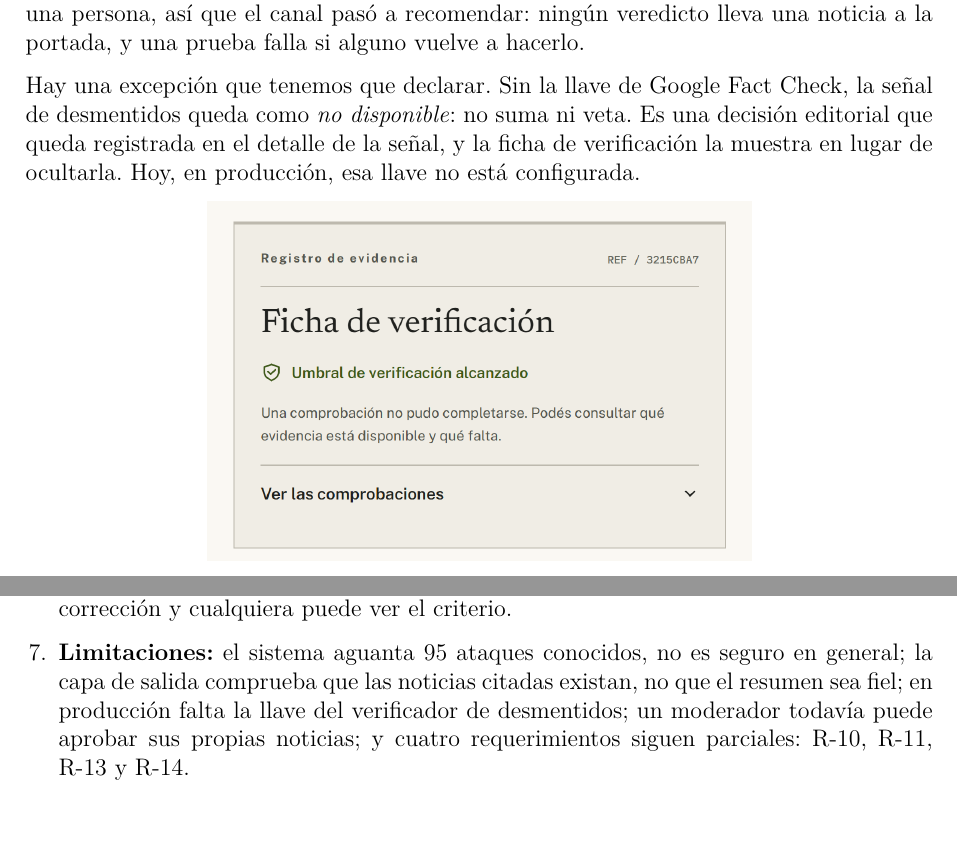
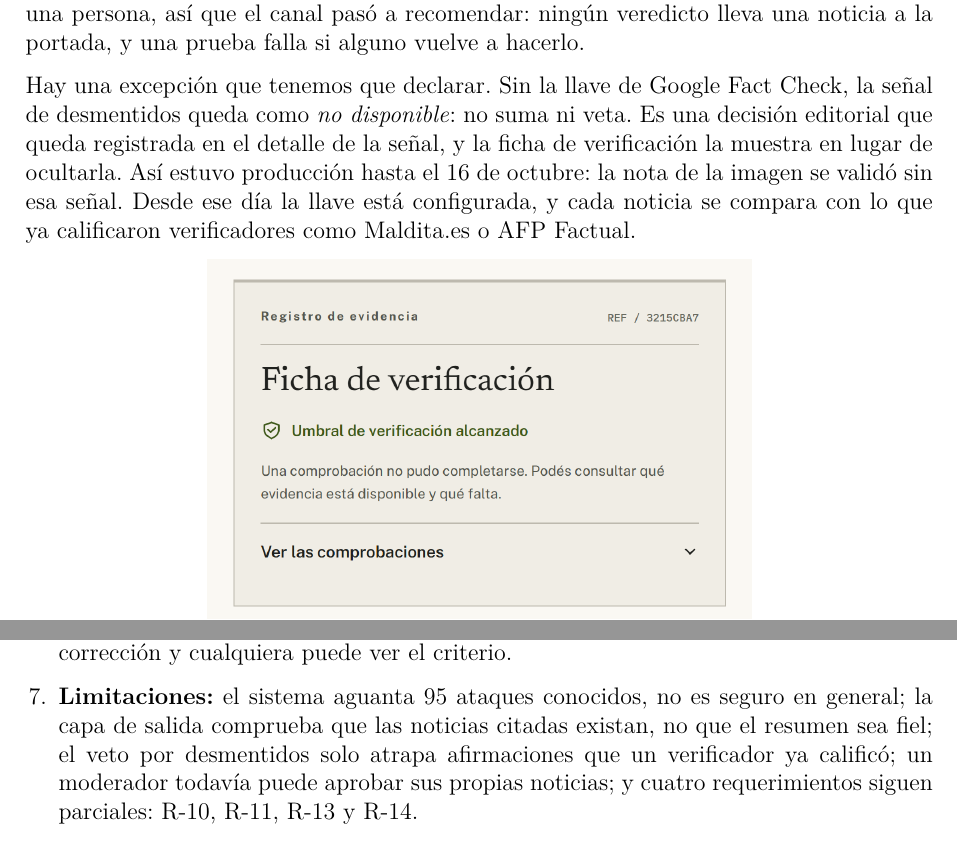
Before and after one commit to DiegoLinares11/Proyecto-Responsable-AI, a LaTeX document (informe/informe.tex): two parts of pages 7 and 18 of 18, joined at a grey line, cut so that both start at the same text. Compiled offline with pdfLaTeX.

Commit message:
docs(informe): el veto por desmentidos ya corre en producción
La llave de Google Fact Check está configurada desde el 16 de octubre. El
informe ya no la lista como pendiente, y declara el límite que sí queda: el
veto solo atrapa afirmaciones que un verificador ya calificó.

```diff
--- a/informe/informe.tex
+++ b/informe/informe.tex
@@ -313,7 +313,9 @@ falla si alguno vuelve a hacerlo.
 Hay una excepción que tenemos que declarar. Sin la llave de Google Fact Check, la señal de
 desmentidos queda como \emph{no disponible}: no suma ni veta. Es una decisión editorial que queda
 registrada en el detalle de la señal, y la ficha de verificación la muestra en lugar de ocultarla.
-Hoy, en producción, esa llave no está configurada.
+Así estuvo producción hasta el 16 de octubre: la nota de la imagen se validó sin esa señal. Desde
+ese día la llave está configurada, y cada noticia se compara con lo que ya calificaron
+verificadores como Maldita.es o AFP Factual.
 
 \begin{center}
 \includegraphics[width=0.6\textwidth]{ficha_verificacion.png}
@@ -839,9 +841,9 @@ medios guatemaltecos. Lo que cambió es que está escrito, tiene una vía humana
 cualquiera puede ver el criterio.
 
 \item \textbf{Limitaciones:} el sistema aguanta 95 ataques conocidos, no es seguro en general; la
-capa de salida comprueba que las noticias citadas existan, no que el resumen sea fiel; en producción
-falta la llave del verificador de desmentidos; un moderador todavía puede aprobar sus propias
-noticias; y cuatro requerimientos siguen parciales: R-10, R-11, R-13 y R-14.
+capa de salida comprueba que las noticias citadas existan, no que el resumen sea fiel; el veto por
+desmentidos solo atrapa afirmaciones que un verificador ya calificó; un moderador todavía puede
+aprobar sus propias noticias; y cuatro requerimientos siguen parciales: R-10, R-11, R-13 y R-14.
 \end{enumerate}
 
 % ---------------------------------------------------
```
Also changed, not shown: informe/informe.pdf.
